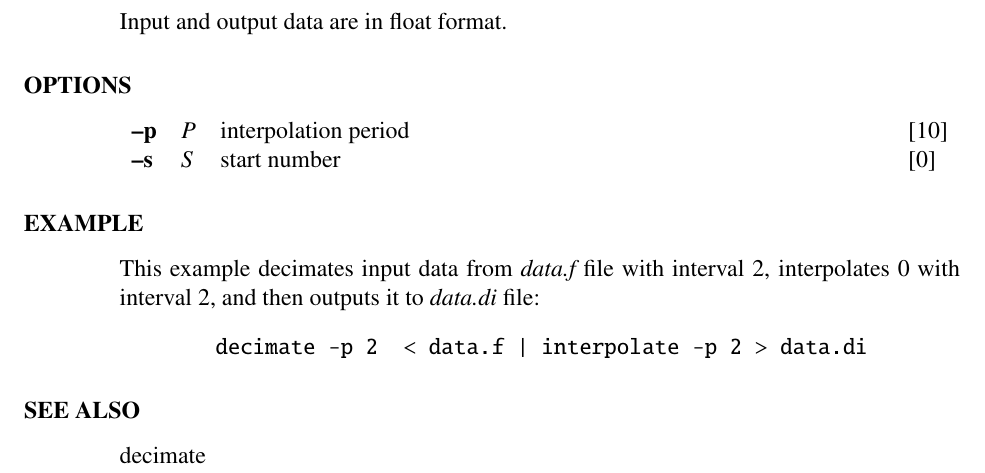
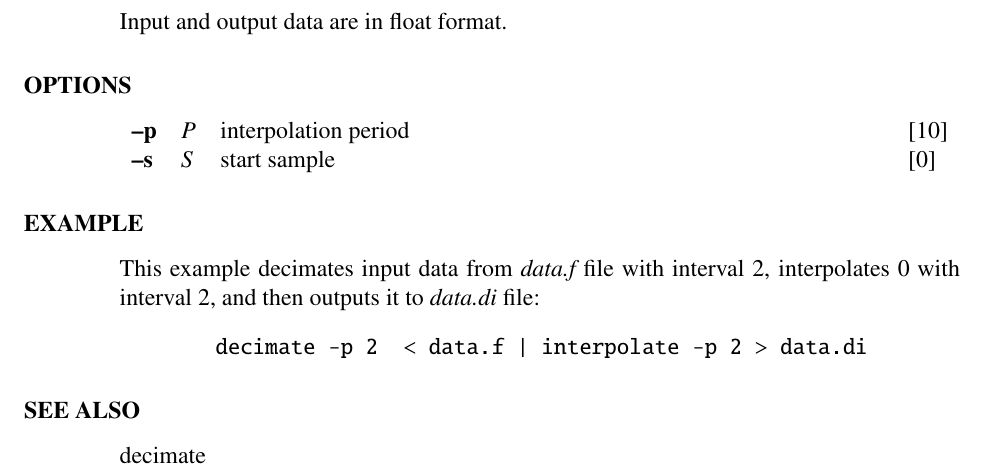
Before and after one commit to celsius/sptk, a LaTeX thesis (doc/ref_e/main.tex, which reads doc/ref_e/interpolate.tex): part of page 83 of 186, cut so that both start at the same text. Compiled offline with LaTeX, dvips and Ghostscript.

Commit message:
Update option message.

```diff
--- a/doc/ref_e/interpolate.tex
+++ b/doc/ref_e/interpolate.tex
@@ -71,7 +71,7 @@ Input and output data are in float format.
 
 \begin{options}
         \argm{p}{P}{interpolation period}{10}
-        \argm{s}{S}{start number}{0}
+        \argm{s}{S}{start sample}{0}
 \end{options}
 
 \begin{qsection}{EXAMPLE}
```
